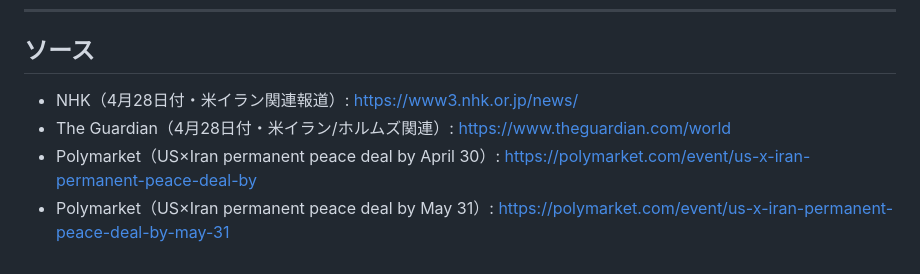
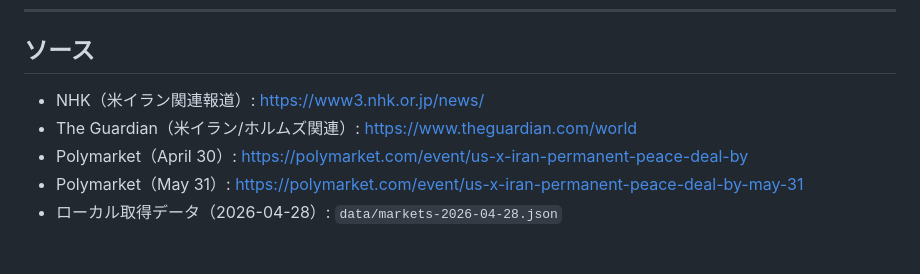
Before and after one commit to Probable-Press/news-prediction-matcher, a Markdown page: articles/2026-04-29-may-iran-deal-gap.md, the part around one of its changes. Rendered like a GitHub page.

```diff
--- a/articles/2026-04-29-may-iran-deal-gap.md
+++ b/articles/2026-04-29-may-iran-deal-gap.md
@@ -79,7 +82,8 @@ _2026-04-29 | カテゴリ：国際・予測市場 | Gap：報道の慎重論 vs
 
 ## ソース
 
-- NHK（4月28日付・米イラン関連報道）: https://www3.nhk.or.jp/news/
-- The Guardian（4月28日付・米イラン/ホルムズ関連）: https://www.theguardian.com/world
-- Polymarket（US×Iran permanent peace deal by April 30）: https://polymarket.com/event/us-x-iran-permanent-peace-deal-by
-- Polymarket（US×Iran permanent peace deal by May 31）: https://polymarket.com/event/us-x-iran-permanent-peace-deal-by-may-31
+- NHK（米イラン関連報道）: https://www3.nhk.or.jp/news/
+- The Guardian（米イラン/ホルムズ関連）: https://www.theguardian.com/world
+- Polymarket（April 30）: https://polymarket.com/event/us-x-iran-permanent-peace-deal-by
+- Polymarket（May 31）: https://polymarket.com/event/us-x-iran-permanent-peace-deal-by-may-31
+- ローカル取得データ（2026-04-28）: `data/markets-2026-04-28.json`
```
Also changed, not shown: other parts of articles/2026-04-29-may-iran-deal-gap.md (+47 -44 lines).
